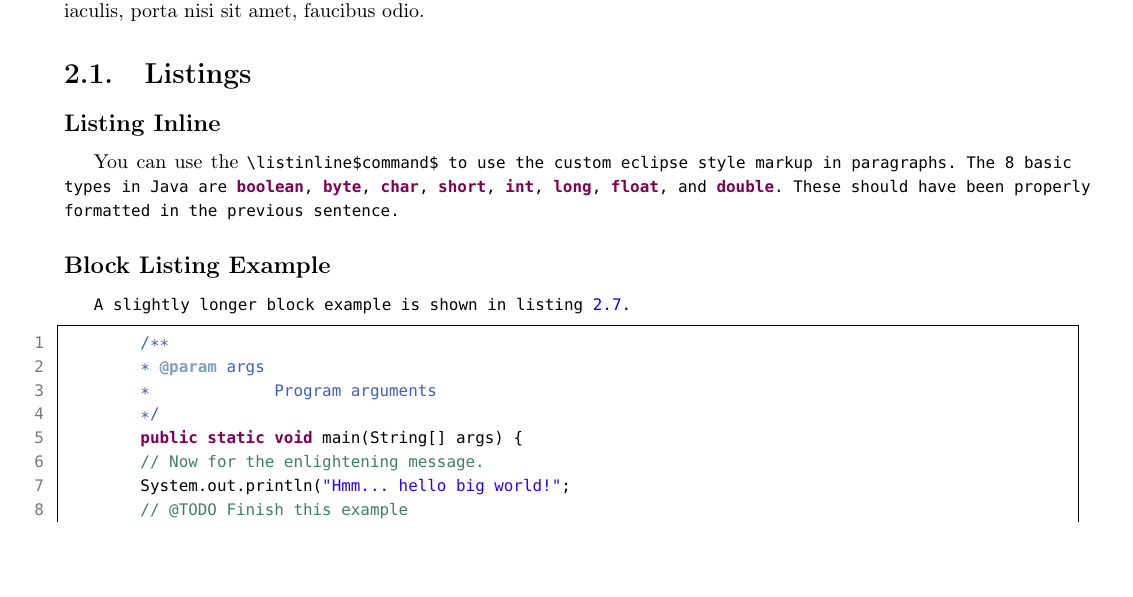
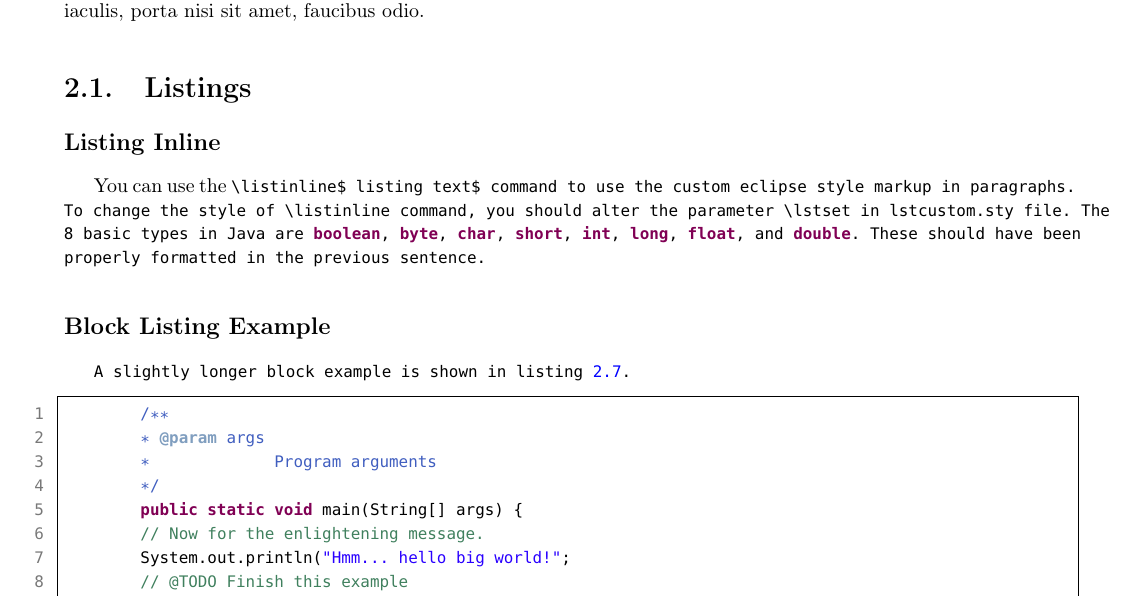
Before and after one commit to MauOcon/NotesTemplate, a LaTeX book (mainNotesTemplate.tex, which reads chp/chapter2.tex): part of page 9 of 23, cut so that both start at the same text, the shorter picture padded with empty space. Compiled offline with pdfLaTeX.

Commit message:
Se agregó la descripción de cómo especificar el estilo y lenguaje del comando lstinline

```diff
--- a/chp/chapter2.tex
+++ b/chp/chapter2.tex
@@ -10,8 +10,8 @@ Lorem ipsum dolor sit amet, consectetur adipiscing elit. Nam viverra sagittis sa
 	% So we don't create weird spacing for single words.
 	\lstset{breaklines=false}
 
-	You can use the \ttfamily{\textbackslash listinline\$command\$} to use the custom
-	eclipse style markup in paragraphs.  The 8 basic types in Java are
+	You can use the \ttfamily{\textbackslash listinline\$ listing text\$} command to use the custom
+	eclipse style markup in paragraphs. To change the style of \ttfamily{\textbackslash listinline} command, you should alter the parameter \ttfamily{\textbackslash lstset} in \ttfamily{lstcustom.sty} file.  The 8 basic types in Java are
 	\lstinline$boolean$, \lstinline$byte$, \lstinline$char$,
 	\lstinline$short$, \lstinline$int$, \lstinline$long$,
 	\lstinline$float$, and \lstinline$double$. These should have been
```
Also changed, not shown: mainNotesTemplate.pdf.
